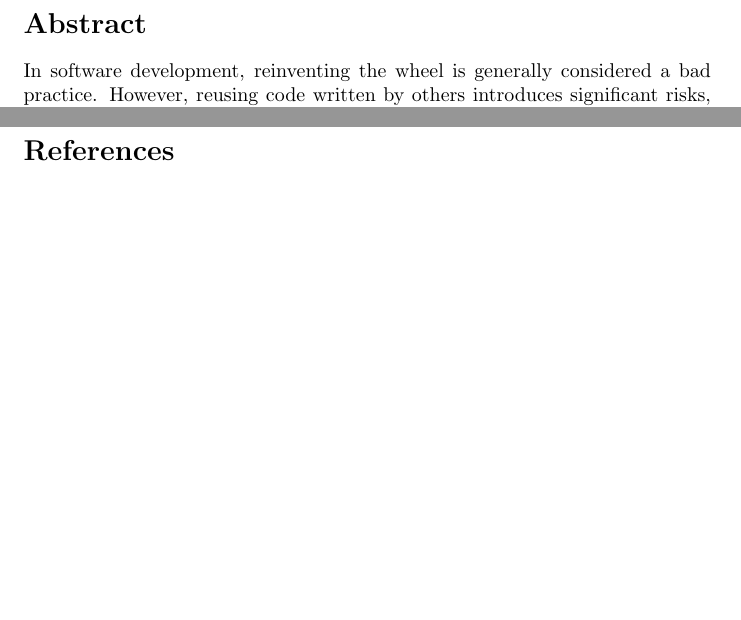
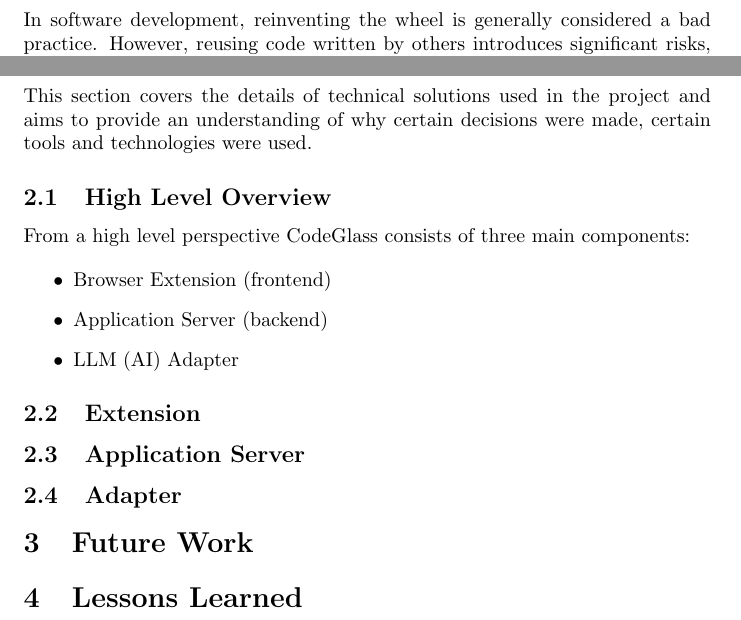
Before and after one commit to SerhiiYahdzhyiev/software-and-ai-project, a LaTeX document (report/main.tex, which reads report/sections/future-work.tex, report/sections/lessons-learned.tex): two parts of pages 2 and 3 of 3 before the commit and two parts of pages 2 and 3 of 4 after it, joined at a grey line, cut at the place of the change, the shorter picture padded with empty space. Compiled offline with pdfLaTeX.

Commit message:
Add dummy sections to complete report structure.

```diff
--- /dev/null
+++ b/report/sections/future-work.tex
@@ -0,0 +1 @@
+\section{Future Work}
--- /dev/null
+++ b/report/sections/lessons-learned.tex
@@ -0,0 +1 @@
+\section{Lessons Learned}
```
Also changed, not shown: report/main.tex (+3 -0 lines).
